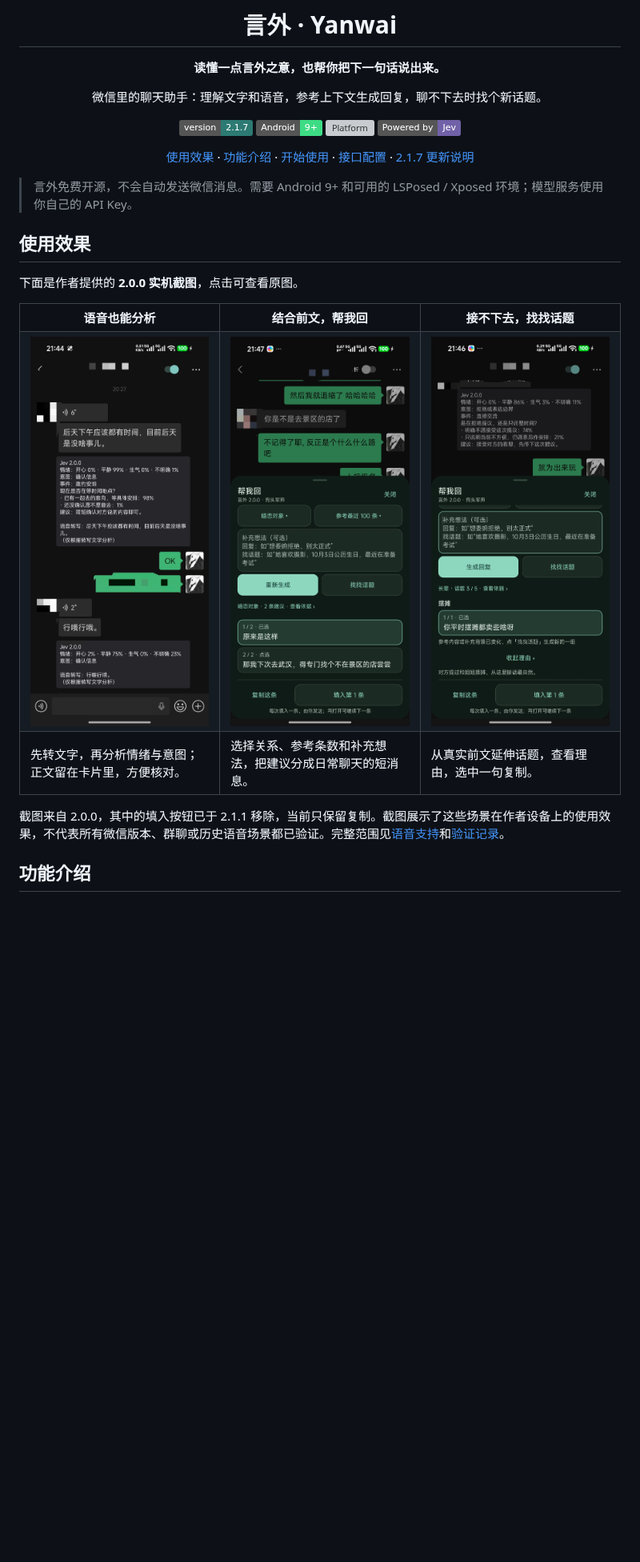
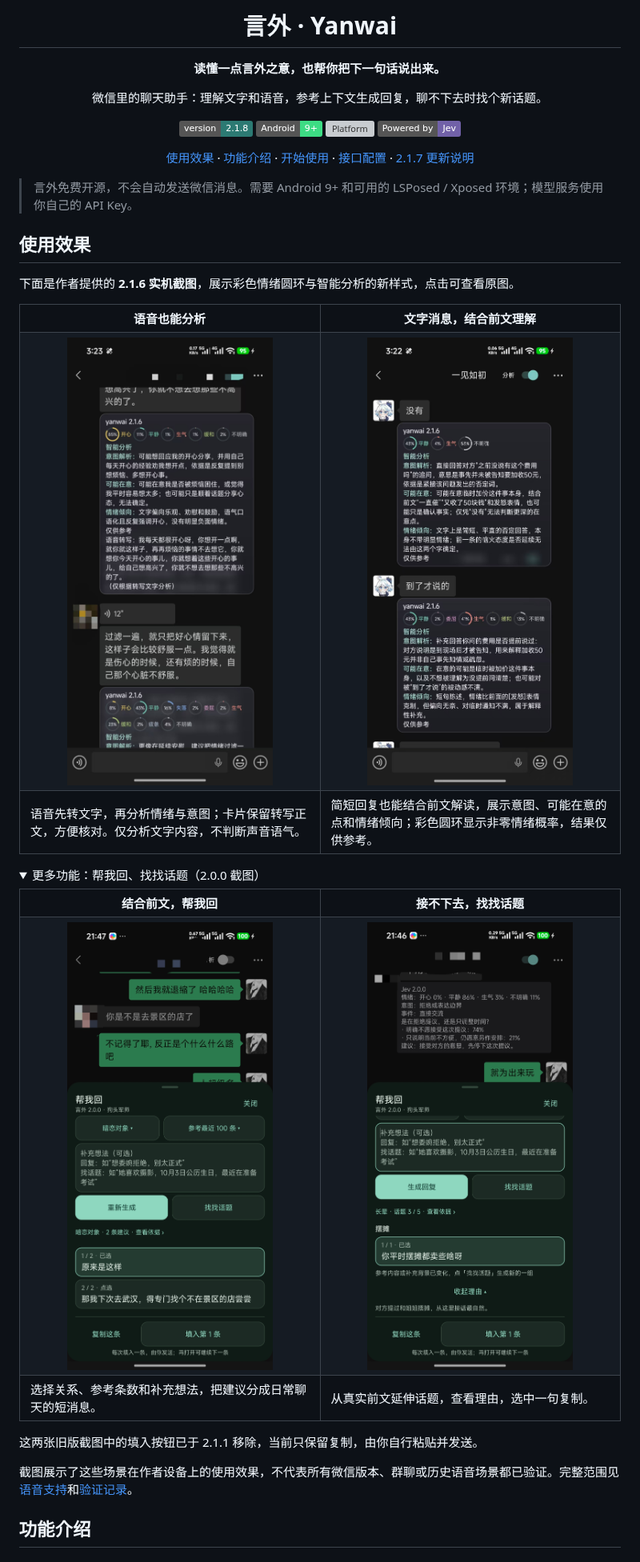
Before and after one commit to YIRC99/yanwai, a Markdown page: README.md, the part around one of its changes. Shown at 80% size. GitHub-like rendering; pictures changed too: docs/images/v2.1-text-analysis.jpg (added), docs/images/v2.1-voice-analysis.jpg (added); folded sections open; badges without logos; blank space fills up the shorter version; grey boxes are pictures that could not be loaded.

Commit message:
docs: refresh README with voice and text analysis screenshots

```diff
--- a/README.md
+++ b/README.md
@@ -6,7 +6,7 @@
 
 微信里的聊天助手：理解文字和语音，参考上下文生成回复，聊不下去时找个新话题。
 
-![Version](https://img.shields.io/badge/version-2.1.7-2C7A73)
+![Version](https://img.shields.io/badge/version-2.1.8-2C7A73)
 ![Android](https://img.shields.io/badge/Android-9%2B-3DDC84?logo=android&logoColor=white)
 ![Platform](https://img.shields.io/badge/LSPosed%20%2F%20Xposed-Module-555555)
 ![Model](https://img.shields.io/badge/Powered%20by-Jev-7161A8)
@@ -19,27 +19,46 @@
 
 ## 使用效果
 
-下面是作者提供的 **2.0.0 实机截图**，点击可查看原图。
+下面是作者提供的 **2.1.6 实机截图**，展示彩色情绪圆环与智能分析的新样式，点击可查看原图。
 
 <table>
   <tr>
-    <th width="33%">语音也能分析</th>
-    <th width="33%">结合前文，帮我回</th>
-    <th width="33%">接不下去，找找话题</th>
+    <th width="50%">语音也能分析</th>
+    <th width="50%">文字消息，结合前文理解</th>
   </tr>
   <tr>
-    <td valign="top" align="center"><a href="docs/images/v2-voice-analysis.jpg"><img src="docs/images/v2-voice-analysis.jpg" width="300" alt="言外 2.0.0 实机截图：语音转写后，在原消息下展示情绪概率、确认信息的意图、邀约安排建议与转写正文"></a></td>
+    <td valign="top" align="center"><a href="docs/images/v2.1-voice-analysis.jpg"><img src="docs/images/v2.1-voice-analysis.jpg" width="360" alt="言外 2.1.6 语音分析实机截图：情绪以彩色小圆环显示，智能分析解释意图、可能在意的点和情绪倾向，下方保留语音转写正文"></a></td>
+    <td valign="top" align="center"><a href="docs/images/v2.1-text-analysis.jpg"><img src="docs/images/v2.1-text-analysis.jpg" width="360" alt="言外 2.1.6 文字分析实机截图：结合前文解读没有和到了才说的两条短回复，在原消息下展示情绪圆环与智能分析"></a></td>
+  </tr>
+  <tr>
+    <td>语音先转文字，再分析情绪与意图；卡片保留转写正文，方便核对。仅分析文字内容，不判断声音语气。</td>
+    <td>简短回复也能结合前文解读，展示意图、可能在意的点和情绪倾向；彩色圆环显示非零情绪概率，结果仅供参考。</td>
+  </tr>
+</table>
+
+<details>
+<summary>更多功能：帮我回、找找话题（2.0.0 截图）</summary>
+
+<table>
+  <tr>
+    <th width="50%">结合前文，帮我回</th>
+    <th width="50%">接不下去，找找话题</th>
+  </tr>
+  <tr>
     <td valign="top" align="center"><a href="docs/images/v2-reply-assistant.jpg"><img src="docs/images/v2-reply-assistant.jpg" width="300" alt="言外 2.0.0 实机截图：选择暗恋对象和参考最近 100 条，在帮我回面板生成两条可分别选中的回复"></a></td>
     <td valign="top" align="center"><a href="docs/images/v2-topic-suggestions.jpg"><img src="docs/images/v2-topic-suggestions.jpg" width="300" alt="言外 2.0.0 实机截图：为长辈生成摆摊话题，显示本组第 3 个话题、开场短句、推荐理由与复制填入操作"></a></td>
   </tr>
   <tr>
-    <td>先转文字，再分析情绪与意图；正文留在卡片里，方便核对。</td>
     <td>选择关系、参考条数和补充想法，把建议分成日常聊天的短消息。</td>
     <td>从真实前文延伸话题，查看理由，选中一句复制。</td>
   </tr>
 </table>
 
-截图来自 2.0.0，其中的填入按钮已于 2.1.1 移除，当前只保留复制。截图展示了这些场景在作者设备上的使用效果，不代表所有微信版本、群聊或历史语音场景都已验证。完整范围见[语音支持](docs/VOICE_SUPPORT.md)和[验证记录](docs/VERIFY.md)。
+这两张旧版截图中的填入按钮已于 2.1.1 移除，当前只保留复制，由你自行粘贴并发送。
+
+</details>
+
+截图展示了这些场景在作者设备上的使用效果，不代表所有微信版本、群聊或历史语音场景都已验证。完整范围见[语音支持](docs/VOICE_SUPPORT.md)和[验证记录](docs/VERIFY.md)。
 
 ## 功能介绍
 
```
Also changed, not shown: other parts of README.md (+1 -1 lines), 1 other file.
